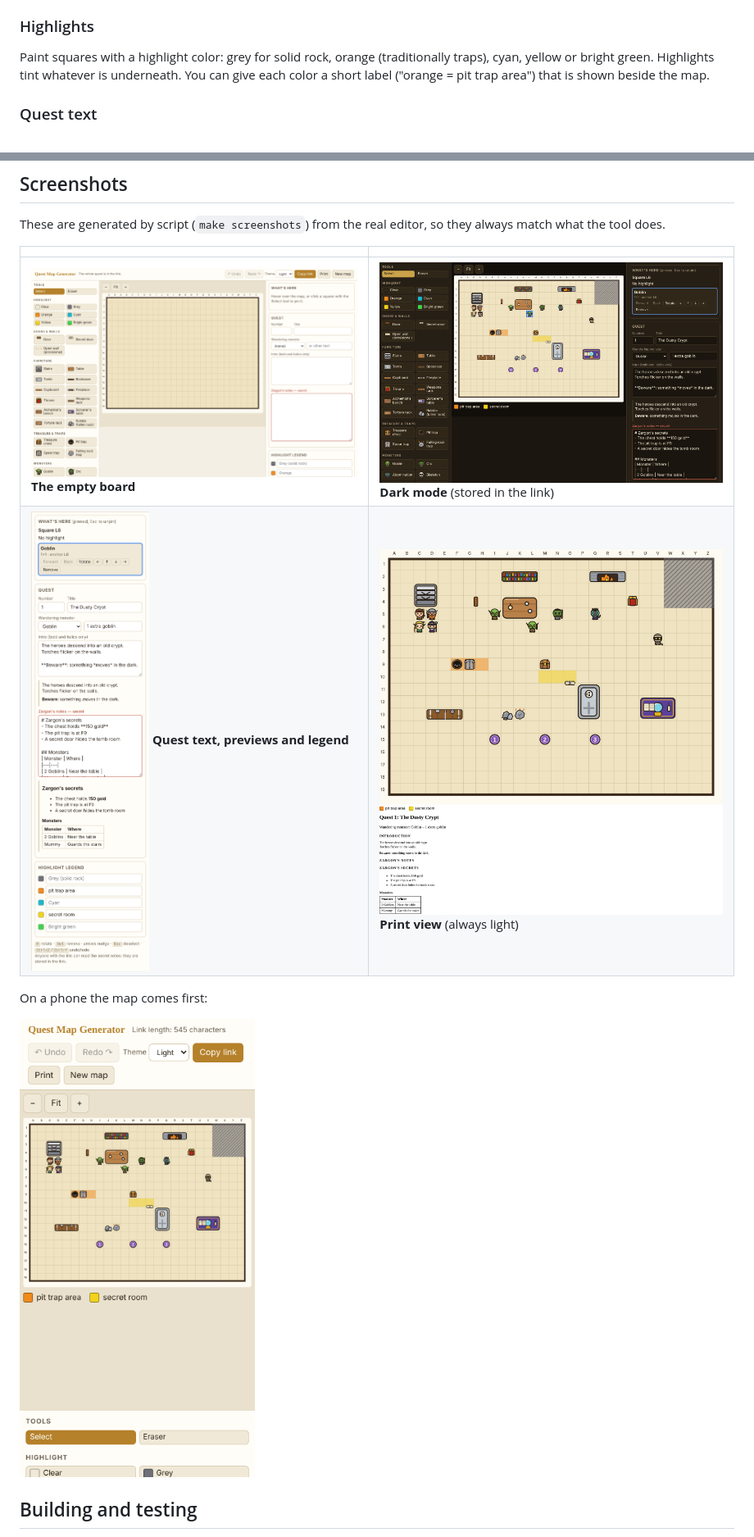
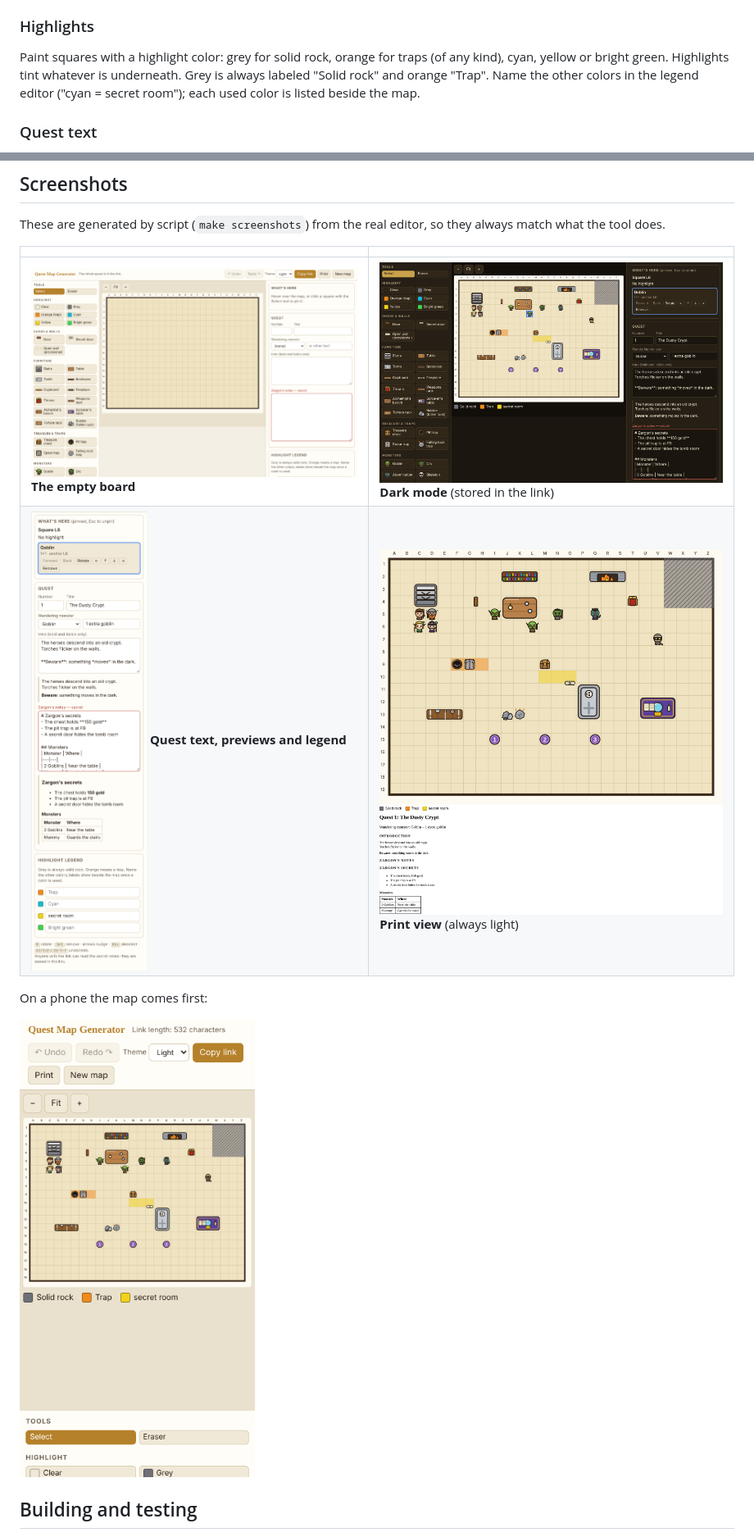
Before and after one commit to vibecoder-1z3r0/the-quest-map-generator, a Markdown page: README.md, 2 parts joined by grey strips. Shown at 82% size. GitHub-like rendering; pictures changed too: docs/screenshots/01-empty-board.png, docs/screenshots/03-quest-text.png, docs/screenshots/04-dark-mode.png.

```diff
--- a/README.md
+++ b/README.md
@@ -37,9 +37,10 @@ opened from disk).
 
 ### Highlights
 
-Paint squares with a highlight color: grey for solid rock, orange (traditionally traps), cyan,
-yellow or bright green. Highlights tint whatever is underneath. You can give each color a short
-label ("orange = pit trap area") that is shown beside the map.
+Paint squares with a highlight color: grey for solid rock, orange for traps (of any kind), cyan,
+yellow or bright green. Highlights tint whatever is underneath. Grey is always labeled "Solid rock"
+and orange "Trap". Name the other colors in the legend editor ("cyan = secret room"); each used
+color is listed beside the map.
 
 ### Quest text
 
```
Also changed, not shown: AGENTS.md (+3 -2 lines), docs/FORMAT.md (+10 -3 lines), docs/screenshots/02-quest-in-progress.png, 10 other files.
